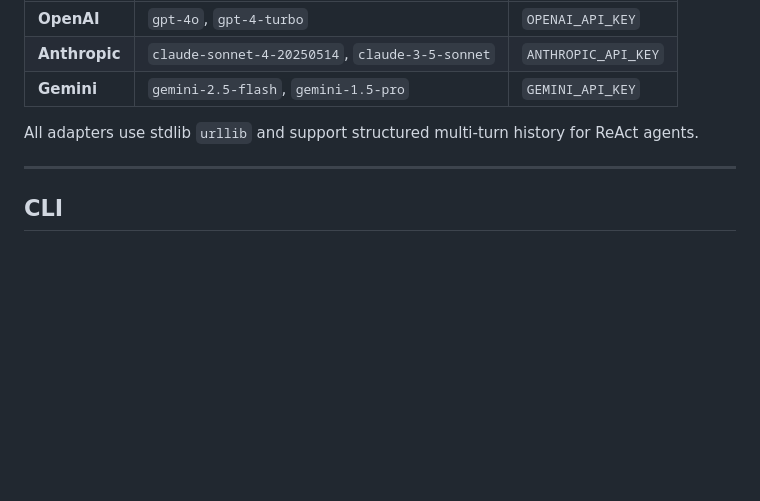
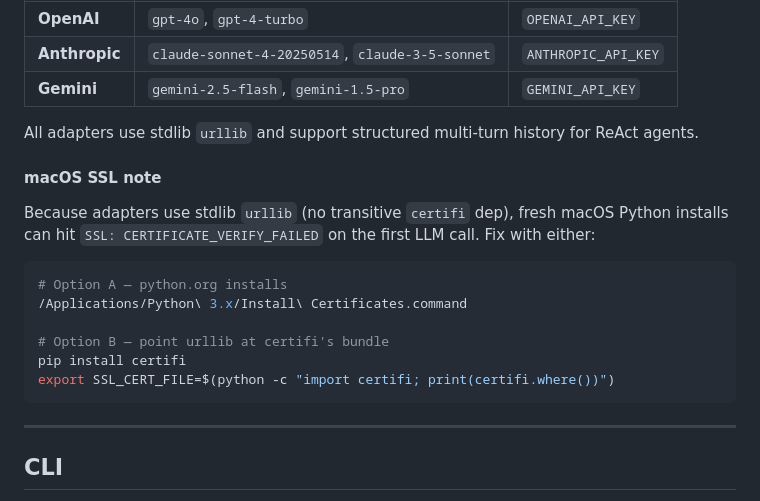
Before and after one commit to rogue-socket/agentic-runtime, a Markdown page: README.md, the part around the change. Rendered like a GitHub page; blank space fills up the shorter version.

Commit message:
docs: note macOS SSL_CERT_FILE workaround in README (#16)
Stdlib urllib has no CA bundle on fresh macOS Python installs and there's
no transitive certifi dep, so first LLM call can fail with
SSL: CERTIFICATE_VERIFY_FAILED. Add the two-option fix under LLM Providers.

Co-Authored-By: Claude Opus 4.7 (1M context) <noreply@anthropic.com>

````diff
--- a/README.md
+++ b/README.md
@@ -135,6 +135,21 @@ Configure in `runtime.yaml` — API keys resolved from environment or `.env`:
 
 All adapters use stdlib `urllib` and support structured multi-turn history for ReAct agents.
 
+#### macOS SSL note
+
+Because adapters use stdlib `urllib` (no transitive `certifi` dep), fresh macOS
+Python installs can hit `SSL: CERTIFICATE_VERIFY_FAILED` on the first LLM call.
+Fix with either:
+
+```bash
+# Option A — python.org installs
+/Applications/Python\ 3.x/Install\ Certificates.command
+
+# Option B — point urllib at certifi's bundle
+pip install certifi
+export SSL_CERT_FILE=$(python -c "import certifi; print(certifi.where())")
+```
+
 ---
 
 ## CLI
````
